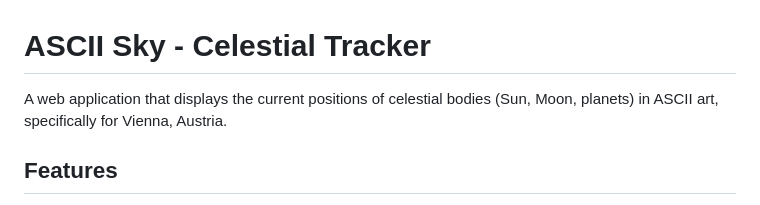
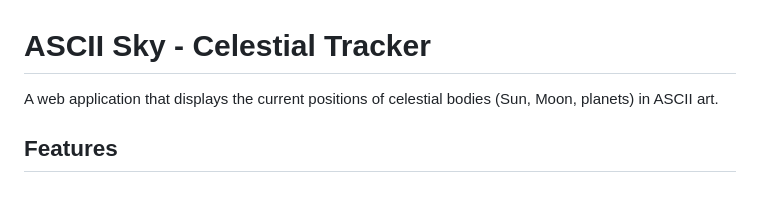
Before and after one commit to jeamy/asciisky, a Markdown page: README.md, the part around the change. GitHub-like rendering.

Commit message:
minors v4.3

```diff
--- a/README.md
+++ b/README.md
@@ -1,6 +1,6 @@
 # ASCII Sky - Celestial Tracker
 
-A web application that displays the current positions of celestial bodies (Sun, Moon, planets) in ASCII art, specifically for Vienna, Austria.
+A web application that displays the current positions of celestial bodies (Sun, Moon, planets) in ASCII art.
 
 ## Features
 
```
